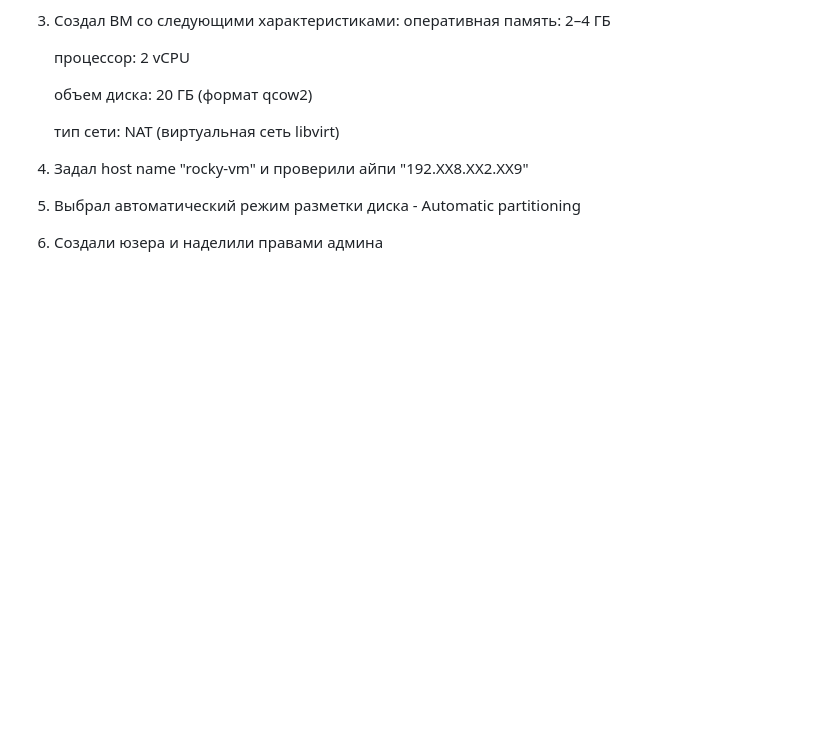
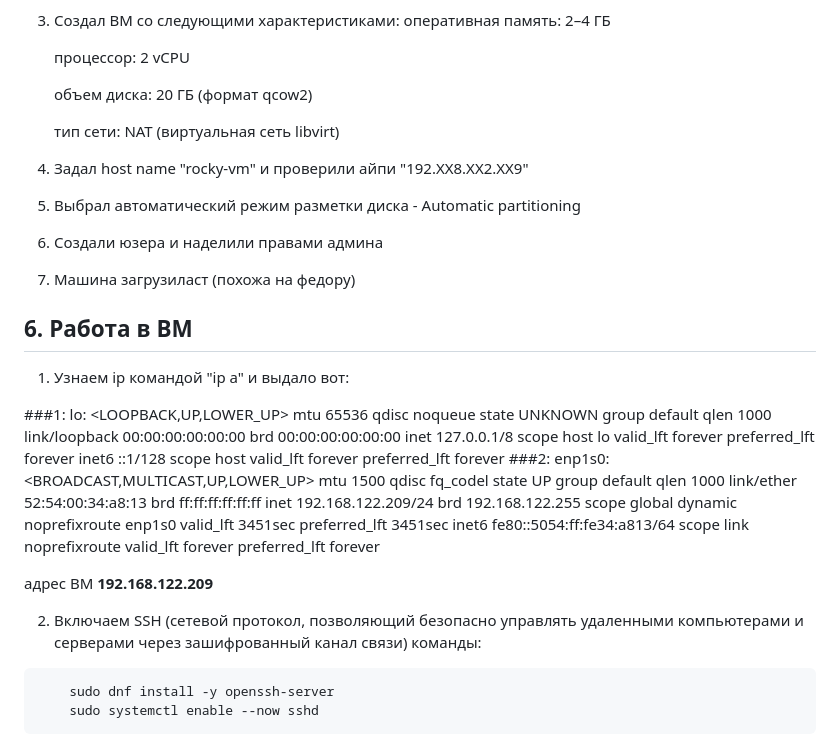
Before and after one commit to yxmmm8y-boop/Dev-learning, a Markdown page: projects/kaspersky-project/realization.md, the part around the change. Rendered like a GitHub page; blank space fills up the shorter version.

Commit message:
I'll write all in file

````diff
--- a/projects/kaspersky-project/realization.md
+++ b/projects/kaspersky-project/realization.md
@@ -109,3 +109,30 @@ sudo dnf install -y ansible
 4. Задал host name "rocky-vm" и проверили айпи "192.XX8.XX2.XX9"
 5. Выбрал автоматический режим разметки диска - Automatic partitioning
 6. Создали юзера и наделили правами админа
+7. Машина загрузиласт (похожа на федору)
+
+## 6. Работа в ВМ
+
+1. Узнаем ip командой "ip a" и выдало вот:
+
+###1: lo: <LOOPBACK,UP,LOWER_UP> mtu 65536 qdisc noqueue state UNKNOWN group default qlen 1000
+    link/loopback 00:00:00:00:00:00 brd 00:00:00:00:00:00
+    inet 127.0.0.1/8 scope host lo
+      valid_lft forever preferred_lft forever
+    inet6 ::1/128 scope host
+       valid_lft forever preferred_lft forever
+###2: enp1s0: <BROADCAST,MULTICAST,UP,LOWER_UP> mtu 1500 qdisc fq_codel state UP group default qlen 1000
+    link/ether 52:54:00:34:a8:13 brd ff:ff:ff:ff:ff:ff
+    inet 192.168.122.209/24 brd 192.168.122.255 scope global dynamic noprefixroute enp1s0
+       valid_lft 3451sec preferred_lft 3451sec
+    inet6 fe80::5054:ff:fe34:a813/64 scope link noprefixroute
+       valid_lft forever preferred_lft forever
+
+адрес ВМ **192.168.122.209**
+
+2. Включаем SSH (сетевой протокол, позволяющий безопасно управлять удаленными компьютерами и серверами через зашифрованный канал связи)
+команды:
+```
+	sudo dnf install -y openssh-server
+	sudo systemctl enable --now sshd
+```
````
